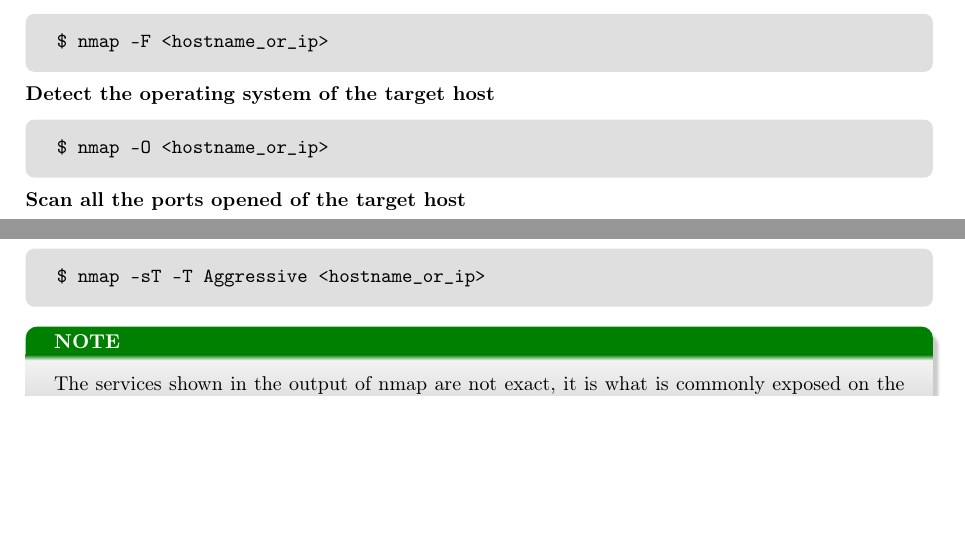
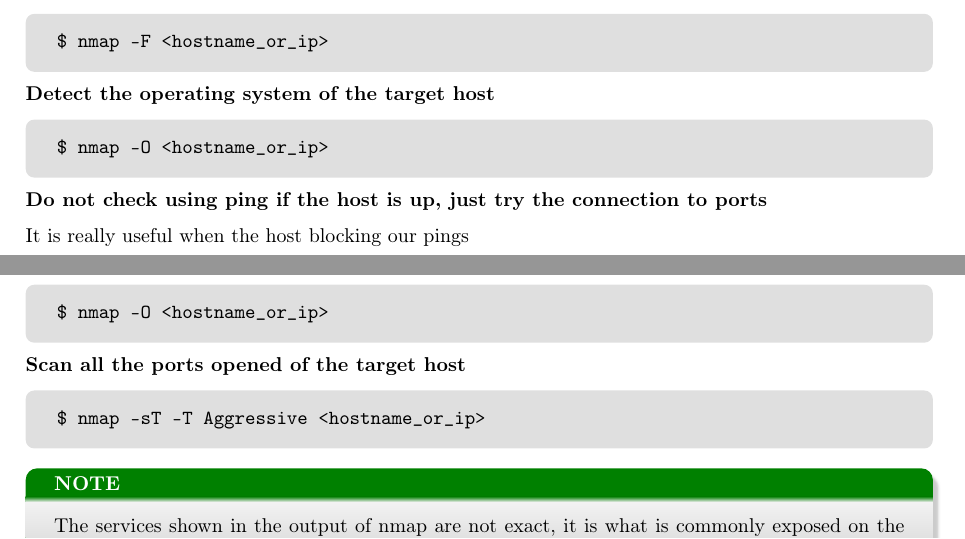
Before and after one commit to titocampis/latex-linux_administrator, a LaTeX document (linux_administrator.tex): two parts of pages 56 and 57 of 70, joined at a grey line, cut so that both start at the same text, the shorter picture padded with empty space. Compiled offline with pdfLaTeX.

Commit message:
Added a functionality to nmap

```diff
--- a/linux_administrator.tex
+++ b/linux_administrator.tex
@@ -2874,6 +2874,15 @@
 \end{codetemplate}
 
 \textbf{Detect the operating system of the target host}
+\begin{codetemplate}{}
+\begin{verbatim}
+$ nmap -O <hostname_or_ip>
+\end{verbatim}
+\end{codetemplate}
+
+\textbf{Do not check using ping if the host is up, just try the connection to ports}
+
+It is really useful when the host blocking our pings
 \begin{codetemplate}{}
 \begin{verbatim}
 $ nmap -O <hostname_or_ip>
```
Also changed, not shown: linux_administrator.pdf, 4 other files.
